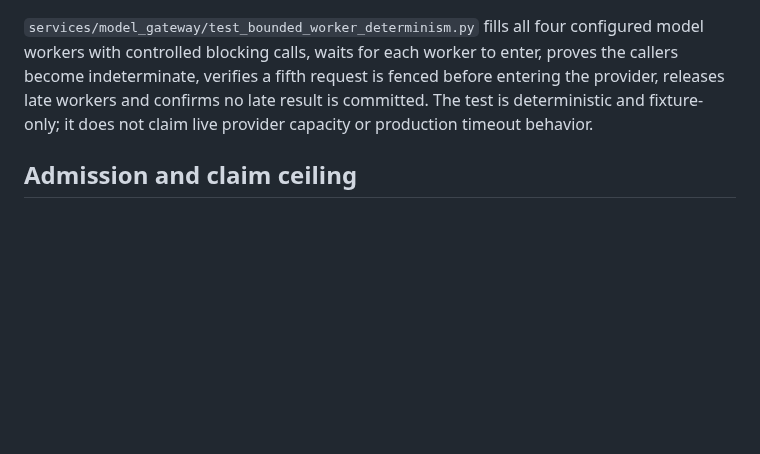
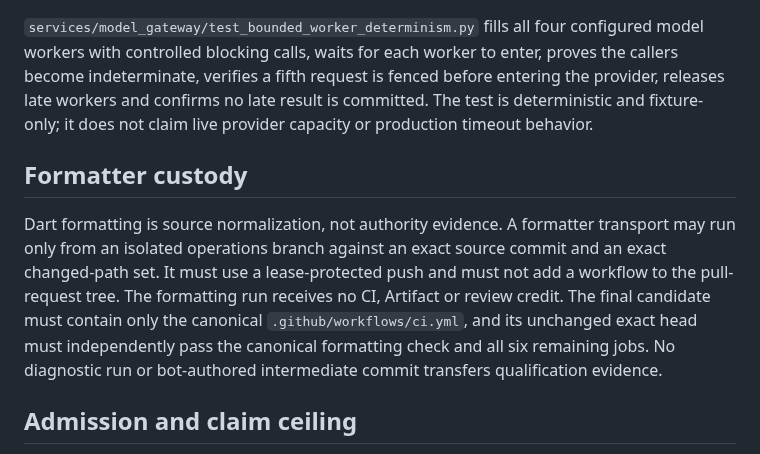
Before and after one commit to TrillionniumFoundation/hepta-glasses, a Markdown page: docs/development/CRITICAL_TEST_DEPTH.md, the part around the change. Drawn GitHub-style; blank space fills up the shorter version.

Commit message:
docs: bind formatter custody to final requalification

```diff
--- a/docs/development/CRITICAL_TEST_DEPTH.md
+++ b/docs/development/CRITICAL_TEST_DEPTH.md
@@ -46,6 +46,10 @@ The proof uses the already qualified Dart SDK, writes only under the system temp
 
 `services/model_gateway/test_bounded_worker_determinism.py` fills all four configured model workers with controlled blocking calls, waits for each worker to enter, proves the callers become indeterminate, verifies a fifth request is fenced before entering the provider, releases late workers and confirms no late result is committed. The test is deterministic and fixture-only; it does not claim live provider capacity or production timeout behavior.
 
+## Formatter custody
+
+Dart formatting is source normalization, not authority evidence. A formatter transport may run only from an isolated operations branch against an exact source commit and an exact changed-path set. It must use a lease-protected push and must not add a workflow to the pull-request tree. The formatting run receives no CI, Artifact or review credit. The final candidate must contain only the canonical `.github/workflows/ci.yml`, and its unchanged exact head must independently pass the canonical formatting check and all six remaining jobs. No diagnostic run or bot-authored intermediate commit transfers qualification evidence.
+
 ## Admission and claim ceiling
 
 This source slice is admissible only after all seven canonical jobs succeed on one unchanged head, the exact-head source Artifact is downloaded twice and content-verified, all conversations are resolved, and an eligible non-pusher approves the exact object.
```
